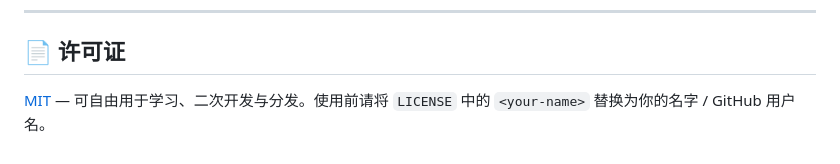
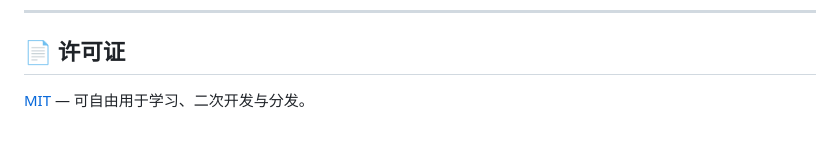
Before and after one commit to yitaokong972-glitch/Resume-Tailor-JD-, a Markdown page: README.md, the part around the change. Drawn GitHub-style.

```diff
--- a/README.md
+++ b/README.md
@@ -127,4 +127,4 @@ resume-tailor/
 
 ## 📄 许可证
 
-[MIT](./LICENSE) — 可自由用于学习、二次开发与分发。使用前请将 `LICENSE` 中的 `<your-name>` 替换为你的名字 / GitHub 用户名。
+[MIT](./LICENSE) — 可自由用于学习、二次开发与分发。
```
